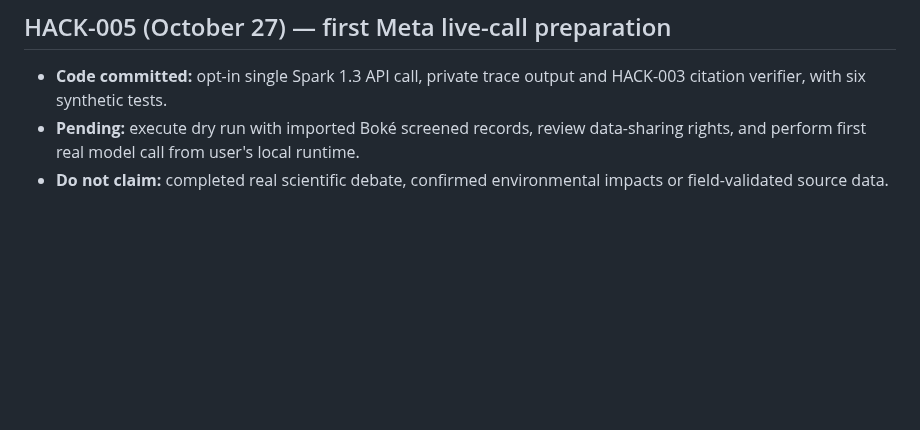
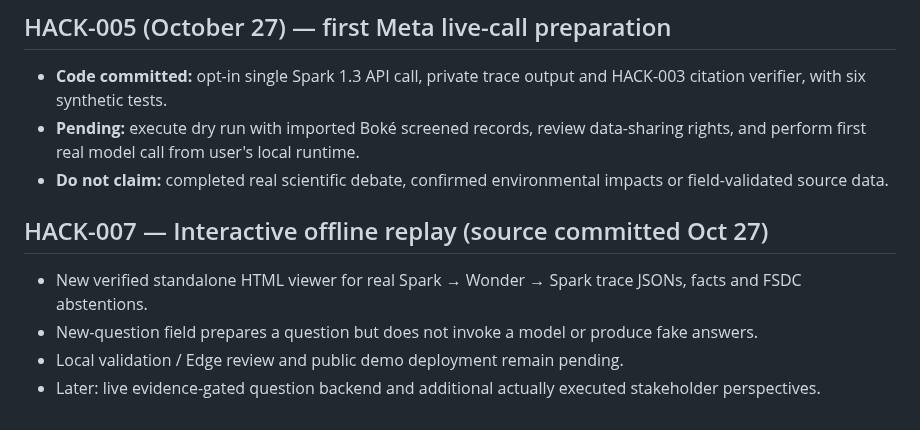
Before and after one commit to gamamou/TerraCouncil-Meta-Hackathon-2026, a Markdown page: docs/ROADMAP.md, the part around the change. Drawn GitHub-style; blank space fills up the shorter version.

Commit message:
Document HACK-007 interactive real Meta trace replay and pending user review

```diff
--- a/docs/ROADMAP.md
+++ b/docs/ROADMAP.md
@@ -46,3 +46,10 @@ Never equate a checked-in registry or mocked tests with functioning agents or ve
 - **Code committed:** opt-in single Spark 1.3 API call, private trace output and HACK-003 citation verifier, with six synthetic tests.
 - **Pending:** execute dry run with imported Boké screened records, review data-sharing rights, and perform first real model call from user's local runtime.
 - **Do not claim:** completed real scientific debate, confirmed environmental impacts or field-validated source data.
+
+## HACK-007 — Interactive offline replay (source committed Oct 27)
+
+- New verified standalone HTML viewer for real Spark → Wonder → Spark trace JSONs, facts and FSDC abstentions.
+- New-question field prepares a question but does not invoke a model or produce fake answers.
+- Local validation / Edge review and public demo deployment remain pending.
+- Later: live evidence-gated question backend and additional actually executed stakeholder perspectives.
```
